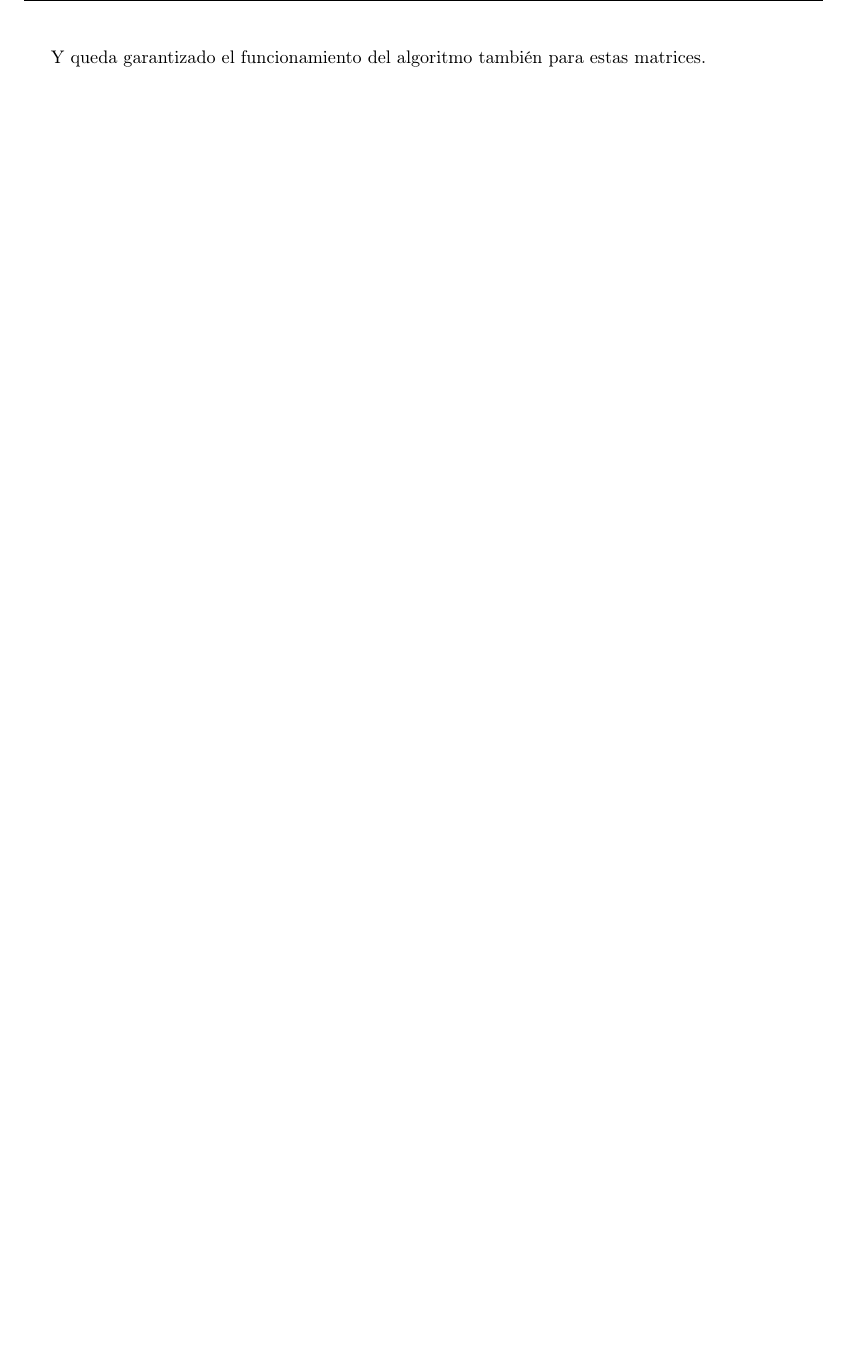
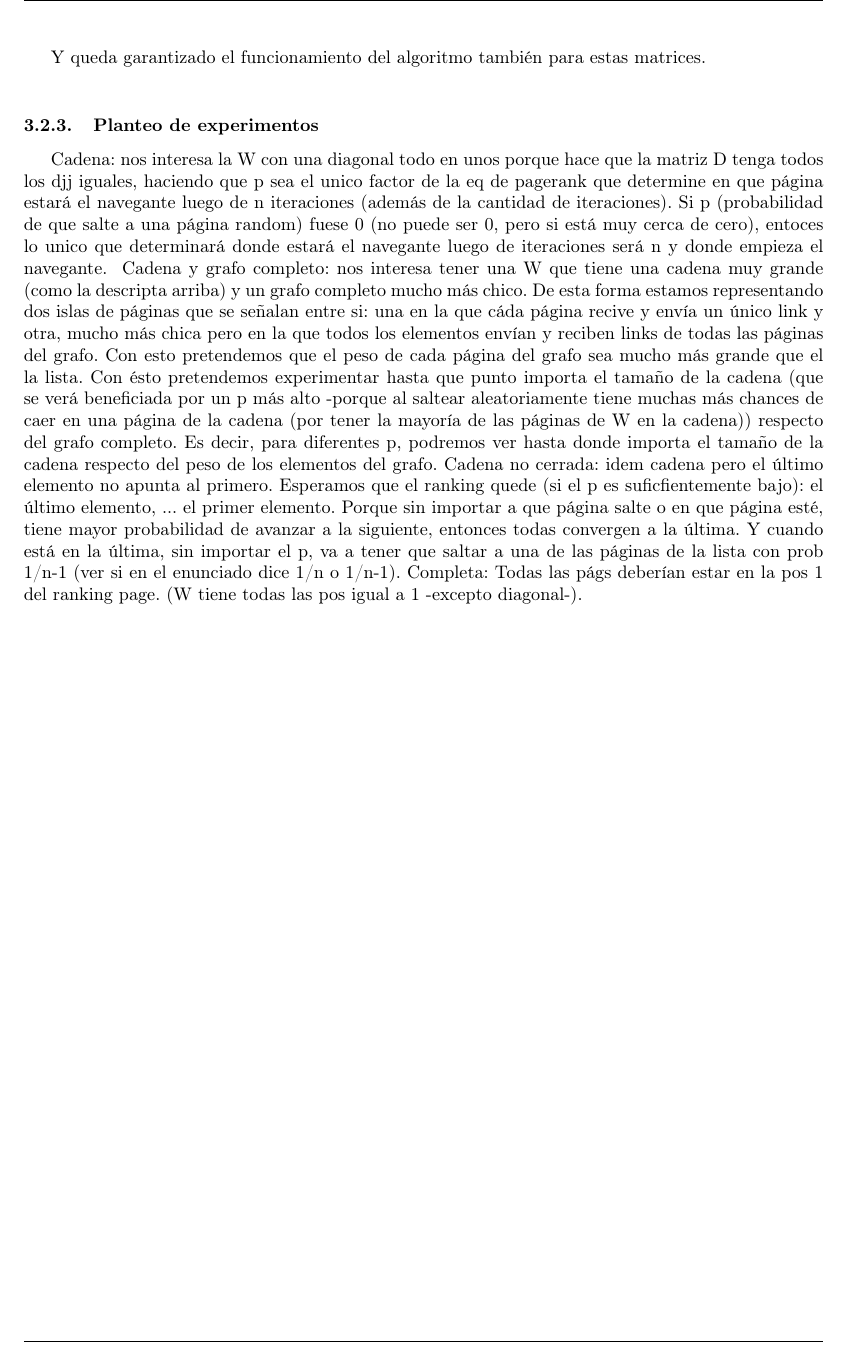
Before and after one commit to CatOfTheCannals/page_rank, a LaTeX document (report/report.tex, which reads report/sections/development.tex): part of page 9 of 20, cut so that both start at the same text, the shorter picture padded with empty space. Compiled offline with pdfLaTeX; a LaTeX package or settings file that is missing is left out.

Commit message:
report: development: experiments draft (pasted what Juan sent me)

```diff
--- a/report/sections/development.tex
+++ b/report/sections/development.tex
@@ -124,4 +124,12 @@
 
 				$det(A) = det(U) = \prod_{i=1}^{n} u_{ii} \neq 0 => u_{ii} \neq 0, \forall i$ \\
 
-				Y queda garantizado el funcionamiento del algoritmo también para estas matrices.
+				Y queda garantizado el funcionamiento del algoritmo también para estas matrices. \\
+
+		\subsubsection{Planteo de experimentos}
+
+Cadena: nos interesa la W con una diagonal todo en unos porque hace que la matriz D tenga todos los djj iguales, haciendo que p sea el unico factor de la eq de pagerank que determine en que página estará el navegante luego de n iteraciones (además de la cantidad de iteraciones). Si p (probabilidad de que salte a una página random) fuese 0 (no puede ser 0, pero si está muy cerca de cero), entoces lo unico que determinará donde estará el navegante luego de iteraciones será n y donde empieza el navegante.
+}
+Cadena y grafo completo: nos interesa tener una W que tiene una cadena muy grande (como la descripta arriba) y un grafo completo mucho más chico. De esta forma estamos representando dos islas de páginas que se señalan entre si: una en la que cáda página recive y envía un único link y otra, mucho más chica pero en la que todos los elementos envían y reciben links de todas las páginas del grafo. Con esto pretendemos que el peso de cada página del grafo sea mucho más grande que el la lista. Con ésto pretendemos experimentar hasta que punto importa el tamaño de la cadena (que se verá beneficiada por un p más alto -porque al saltear aleatoriamente tiene muchas más chances de caer en una página de la cadena (por tener la mayoría de las páginas de W en la cadena)) respecto del grafo completo. Es decir, para  diferentes p, podremos ver hasta donde importa el tamaño de la cadena respecto del peso de los elementos del grafo.
+Cadena no cerrada: idem cadena pero el último elemento no apunta al primero. Esperamos que el ranking quede (si el p es suficfientemente bajo): el último elemento, ... el primer elemento. Porque sin importar a que página salte o en que página esté, tiene mayor probabilidad de avanzar a la siguiente, entonces todas convergen a la última. Y cuando está en la última, sin importar el p, va a tener que saltar a una de las páginas de la lista con prob 1/n-1 (ver si en el enunciado dice 1/n o 1/n-1).
+Completa: Todas las págs deberían estar en la pos 1 del ranking page. (W tiene todas las pos igual a 1 -excepto diagonal-).
```
